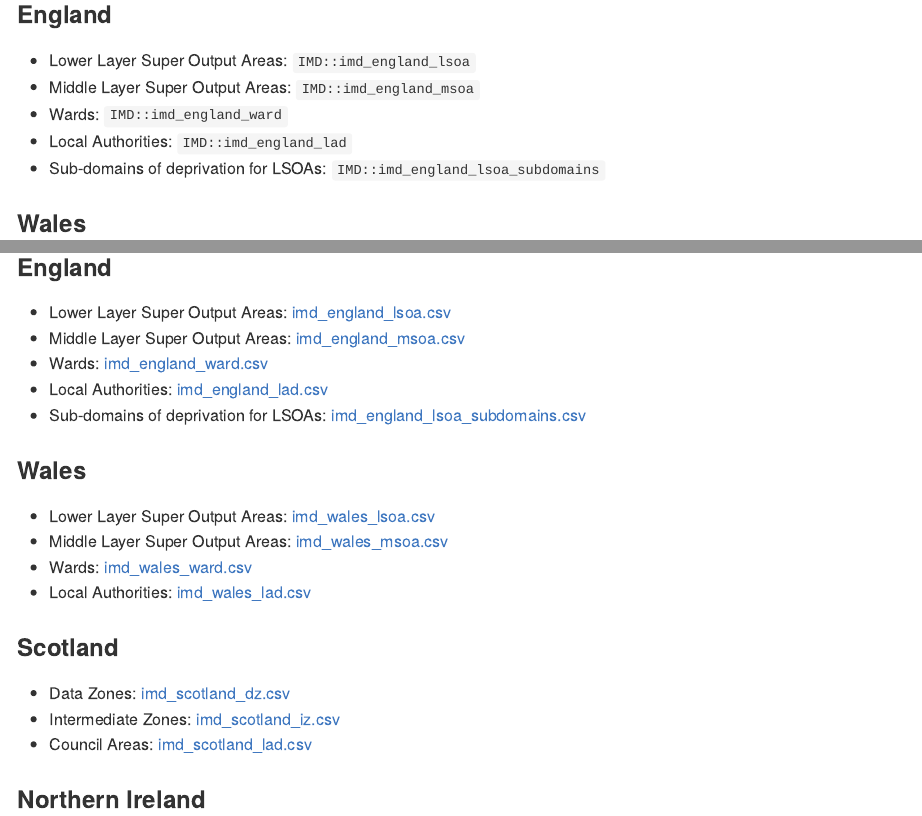
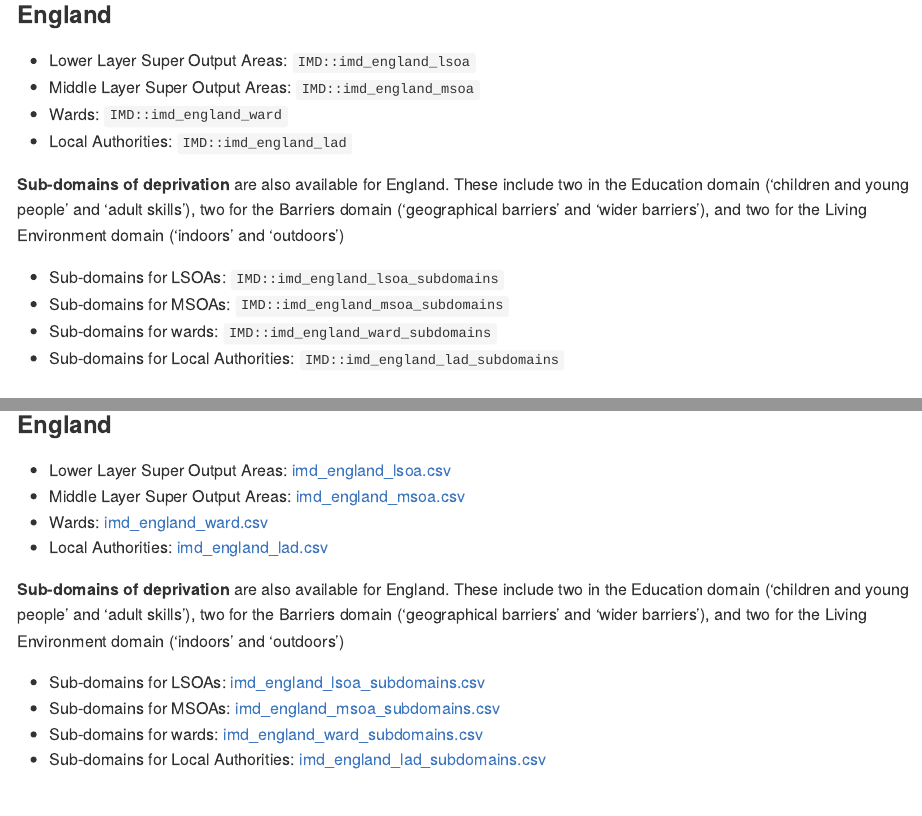
Before and after one commit to humaniverse/IMD, an R Markdown document (README.Rmd): the page in a window 1100 px wide, from 730 px down, and a second part further down, joined at a grey line. The pictures show the output file README.md that the author committed with the source, drawn offline in the style of GitHub; badge pictures from the web are left out.

Commit message:
Added sub-domain links to README

```diff
--- a/README.Rmd
+++ b/README.Rmd
@@ -51,7 +51,13 @@ The `IMD` package provides several datasets for the IMD in each UK nation:
 - Middle Layer Super Output Areas: `IMD::imd_england_msoa`
 - Wards: `IMD::imd_england_ward`
 - Local Authorities: `IMD::imd_england_lad`
-- Sub-domains of deprivation for LSOAs: `IMD::imd_england_lsoa_subdomains`
+
+**Sub-domains of deprivation** are also available for England. These include two in the Education domain ('children and young people' and 'adult skills'), two for the Barriers domain ('geographical barriers' and 'wider barriers'), and two for the Living Environment domain ('indoors' and 'outdoors')
+
+- Sub-domains for LSOAs: `IMD::imd_england_lsoa_subdomains`
+- Sub-domains for MSOAs: `IMD::imd_england_msoa_subdomains`
+- Sub-domains for wards: `IMD::imd_england_ward_subdomains`
+- Sub-domains for Local Authorities: `IMD::imd_england_lad_subdomains`
 
 ### Wales
 
@@ -103,7 +109,13 @@ We've provided `.csv` files for each geographical area in each nation:
 - Middle Layer Super Output Areas: [imd_england_msoa.csv](https://github.com/matthewgthomas/IMD/raw/master/data-raw/imd_england_msoa.csv)
 - Wards: [imd_england_ward.csv](https://github.com/matthewgthomas/IMD/raw/master/data-raw/imd_england_ward.csv)
 - Local Authorities: [imd_england_lad.csv](https://github.com/matthewgthomas/IMD/raw/master/data-raw/imd_england_lad.csv)
-- Sub-domains of deprivation for LSOAs: [imd_england_lsoa_subdomains.csv](https://github.com/matthewgthomas/IMD/raw/master/data-raw/imd_england_lsoa_subdomains.csv)
+
+**Sub-domains of deprivation** are also available for England. These include two in the Education domain ('children and young people' and 'adult skills'), two for the Barriers domain ('geographical barriers' and 'wider barriers'), and two for the Living Environment domain ('indoors' and 'outdoors')
+
+- Sub-domains for LSOAs: [imd_england_lsoa_subdomains.csv](https://github.com/matthewgthomas/IMD/raw/master/data-raw/imd_england_lsoa_subdomains.csv)
+- Sub-domains for MSOAs: [imd_england_msoa_subdomains.csv](https://github.com/matthewgthomas/IMD/raw/master/data-raw/imd_england_msoa_subdomains.csv)
+- Sub-domains for wards: [imd_england_ward_subdomains.csv](https://github.com/matthewgthomas/IMD/raw/master/data-raw/imd_england_ward_subdomains.csv)
+- Sub-domains for Local Authorities: [imd_england_lad_subdomains.csv](https://github.com/matthewgthomas/IMD/raw/master/data-raw/imd_england_lad_subdomains.csv)
 
 ### Wales
 
```
Also changed, not shown: README.md.
